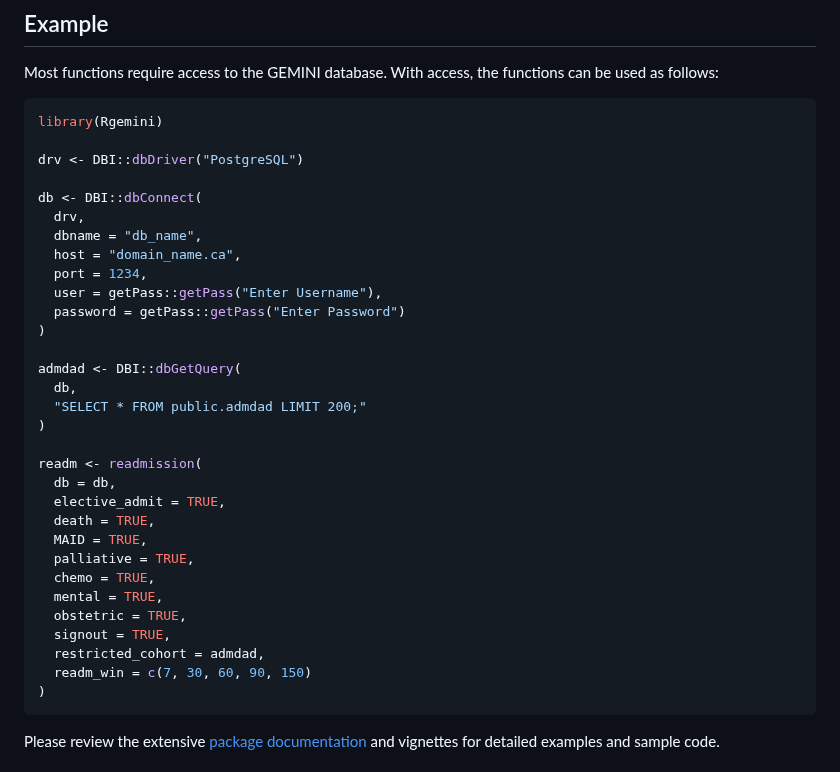
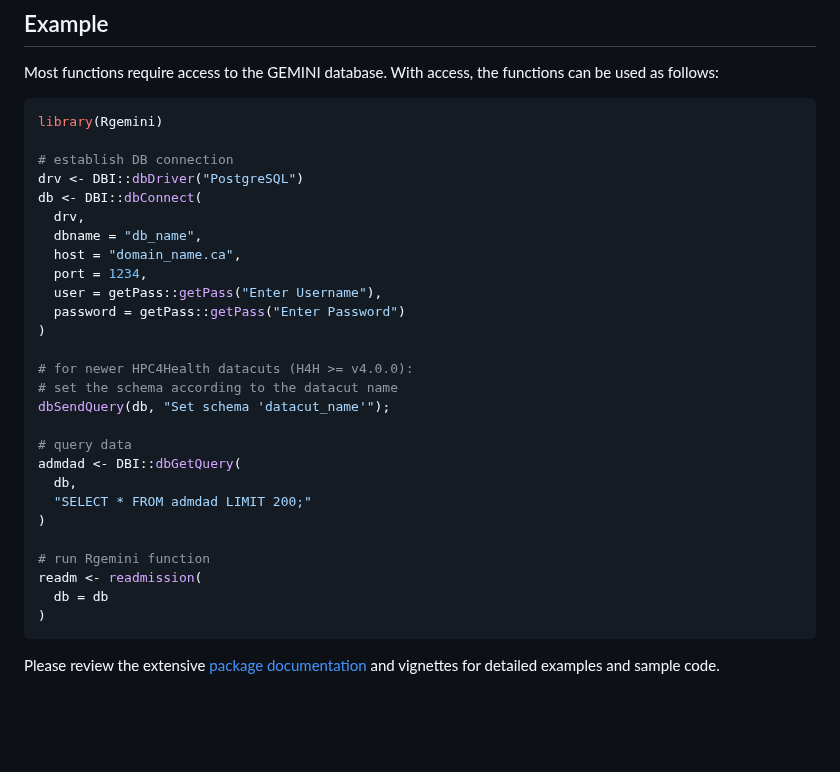
Before and after one commit to GEMINI-Medicine/Rgemini, a Markdown page: README.md, the part around the change. Drawn GitHub-style; blank space fills up the shorter version.

````diff
--- a/README.md
+++ b/README.md
@@ -47,8 +47,8 @@ Most functions require access to the GEMINI database. With access, the functions
 ``` r
 library(Rgemini)
 
+# establish DB connection
 drv <- DBI::dbDriver("PostgreSQL")
-
 db <- DBI::dbConnect(
   drv,
   dbname = "db_name",
@@ -58,23 +58,19 @@ db <- DBI::dbConnect(
   password = getPass::getPass("Enter Password")
 )
 
+# for newer HPC4Health datacuts (H4H >= v4.0.0):
+# set the schema according to the datacut name
+dbSendQuery(db, "Set schema 'datacut_name'");
+
+# query data
 admdad <- DBI::dbGetQuery(
   db,
-  "SELECT * FROM public.admdad LIMIT 200;"
+  "SELECT * FROM admdad LIMIT 200;"
 )
 
+# run Rgemini function
 readm <- readmission(
-  db = db,
-  elective_admit = TRUE,
-  death = TRUE,
-  MAID = TRUE,
-  palliative = TRUE,
-  chemo = TRUE,
-  mental = TRUE,
-  obstetric = TRUE,
-  signout = TRUE,
-  restricted_cohort = admdad,
-  readm_win = c(7, 30, 60, 90, 150)
+  db = db
 )
 ```
 
````
